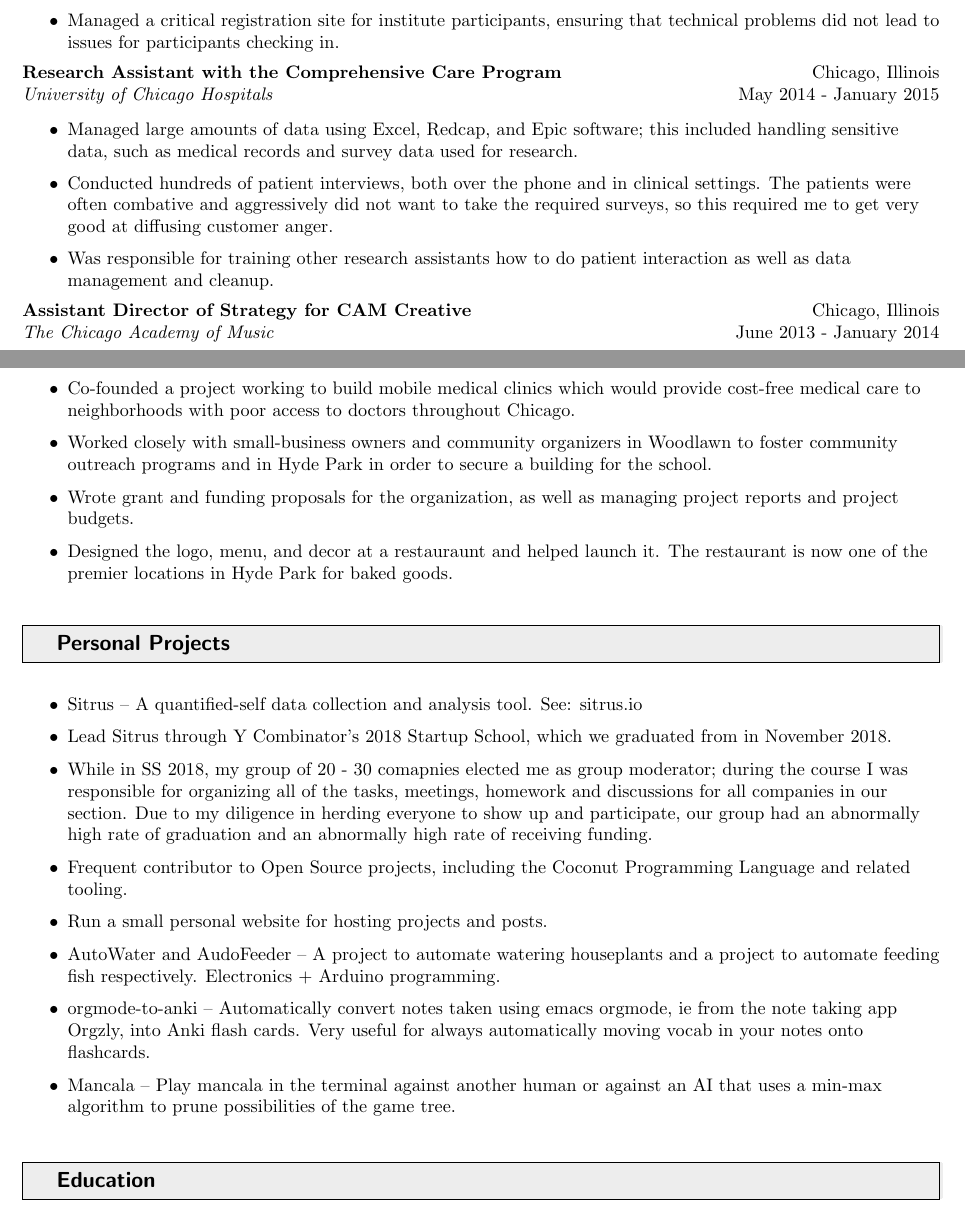
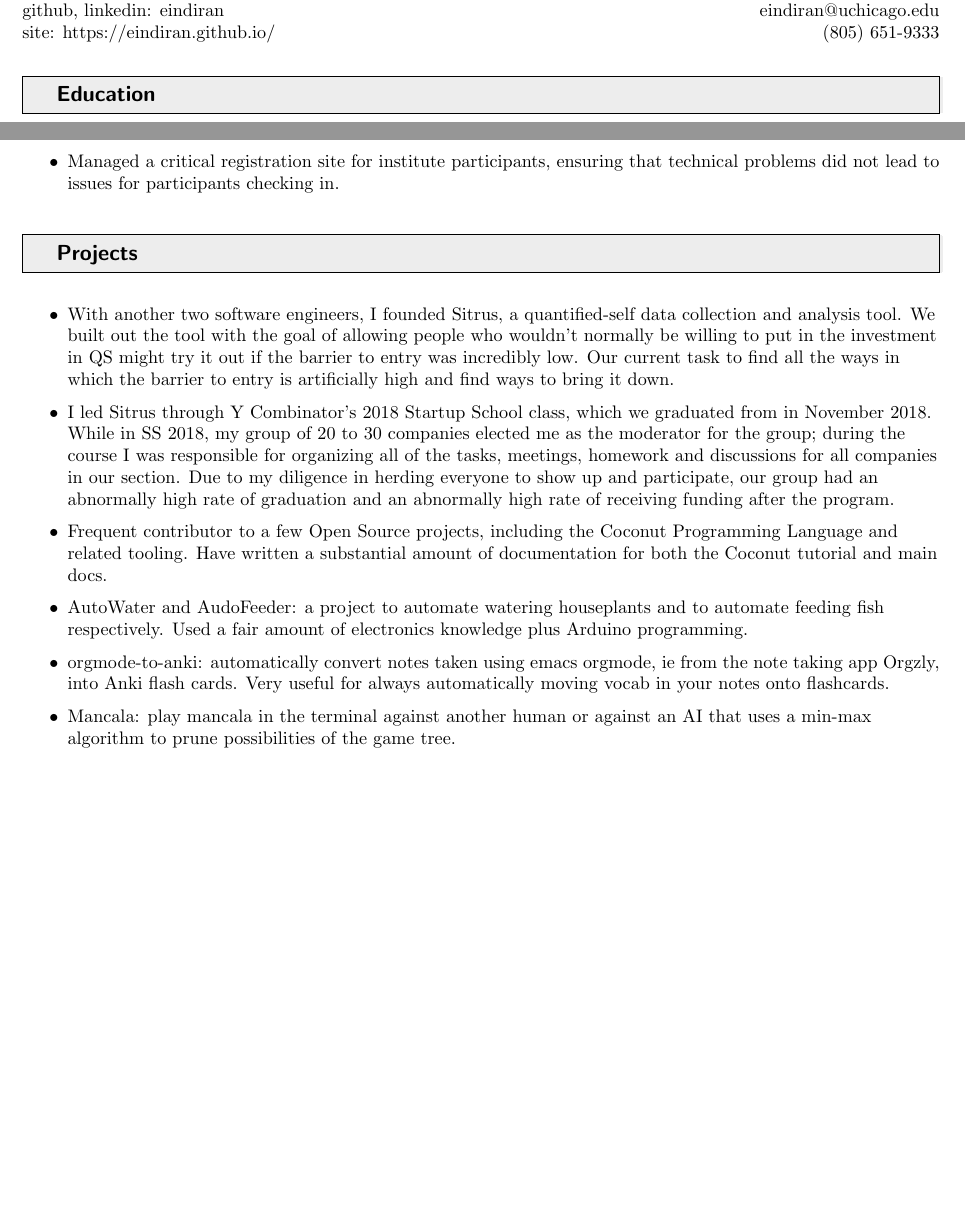
Before and after one commit to eindiran/resume, a LaTeX CV (resume.tex): two parts of pages 1 and 2 of 3 before the commit and two parts of pages 1 and 2 of 2 after it, joined at a grey line, cut at the place of the change, the shorter picture padded with empty space. Compiled offline with pdfLaTeX.

Commit message:
Jamming more stuff into the doc

```diff
--- a/resume.tex
+++ b/resume.tex
@@ -74,5 +74,5 @@
 
 \begin{tabular*}{7in}{l@{\extracolsep{\fill}}r}
 \textbf{\Large Elliott Indiran} & \textbf{Computational Linguist} \\
-640 Post Street, Apt. 602 & eindiran@uchicago.edu \\
-San Francisco, CA 94109 & (805) 651-9333 \\
+github, linkedin: eindiran & eindiran@uchicago.edu \\
+site: https://eindiran.github.io/ & (805) 651-9333 \\
@@ -99,44 +81,3 @@ San Francisco, CA 94109 & (805) 651-9333 \\
-	\resitem{Aided the directors of the institute in all technical matters; led tech support during registration.}
-	\resitem{Managed a critical registration site for institute participants, ensuring that technical problems did not lead to issues for participants checking in.}
-\end{itemize}
-
-\ressubheading{Research Assistant with the Comprehensive Care Program}{Chicago, Illinois}{University of Chicago Hospitals}{May 2014 - January 2015}
-\begin{itemize}
-	\resitem{Managed large amounts of data using Excel, Redcap, and Epic software; this included handling sensitive data, such as medical records and survey data used for research.}
-	\resitem{Conducted hundreds of patient interviews, both over the phone and in clinical settings. The patients were often combative and aggressively did not want to take the required surveys, so this required me to get very good at diffusing customer anger.}
-	\resitem{Was responsible for training other research assistants how to do patient interaction as well as data management and cleanup.}
-\end{itemize}
-
-\ressubheading{Assistant Director of Strategy for CAM Creative}{Chicago, Illinois}{The Chicago Academy of Music}{June 2013 - January 2014}
-\begin{itemize}
-	\resitem{Co-founded a project working to build mobile medical clinics which would provide cost-free medical care to neighborhoods with poor access to doctors throughout Chicago.}
-	\resitem{Worked closely with small-business owners and community organizers in Woodlawn to foster community outreach programs and in Hyde Park in order to secure a building for the school.}
-	\resitem{Wrote grant and funding proposals for the organization, as well as managing project reports and project budgets.}
-	\resitem{Designed the logo, menu, and decor at a restauraunt and helped launch it. The restaurant is now one of the premier locations in Hyde Park for baked goods.}
-\end{itemize}
-
-\iffalse
-\item \ressubheading{Volunteer Internship with The Red Shirt Program}{Oxnard, California}{St. John's Regional Medical Center}{October 2009 - June 2011}
-\begin{itemize}
-	\resitem{Worked to ensure ongoing patient satisfaction in a variety of clinical environments.}
-	\resitem{Became comfortable dealing with extremely high-pressure work environments in the Emergency room.}
-\end{itemize}
-\fi
-
-%------------------------------------------------------------------------
-
-\resheading{Personal Projects}
-
-\begin{itemize}
-    \resitem{Sitrus -- A quantified-self data collection and analysis tool. See: sitrus.io}
-    	\resitem{Lead Sitrus through Y Combinator's 2018 Startup School, which we graduated from in November 2018.}
-	\resitem{While in SS 2018, my group of 20 - 30 comapnies elected me as group moderator; during the course I was responsible for organizing all of the tasks, meetings, homework and discussions for all companies in our section. Due to my diligence in herding everyone to show up and participate, our group had an abnormally high rate of graduation and an abnormally high rate of receiving funding.}
-    \resitem{Frequent contributor to Open Source projects, including the Coconut Programming Language and related tooling.}
-        \resitem{Run a small personal website for hosting projects and posts.}
-    \resitem{AutoWater and AudoFeeder -- A project to automate watering houseplants and a project to automate feeding fish respectively. Electronics + Arduino programming.}
-    \resitem{orgmode-to-anki -- Automatically convert notes taken using emacs orgmode, ie from the note taking app Orgzly, into Anki flash cards. Very useful for always automatically moving vocab in your notes onto flashcards.}
-    \resitem{Mancala -- Play mancala in the terminal against another human or against an AI that uses a min-max algorithm to prune possibilities of the game tree.}
-\end{itemize}
 
 %------------------------------------------------------------------------
 
@@ -159,3 +116,54 @@ San Francisco, CA 94109 & (805) 651-9333 \\
+	\resitem{Aided the directors of the institute in all technical matters; led tech support during registration.}
+	\resitem{Managed a critical registration site for institute participants, ensuring that technical problems did not lead to issues for participants checking in.}
+\end{itemize}
+
+\iffalse
+\ressubheading{Research Assistant with the Comprehensive Care Program}{Chicago, Illinois}{University of Chicago Hospitals}{May 2014 - January 2015}
+\begin{itemize}
+	\resitem{Managed large amounts of data using industry-standard software including Excel, Redcap, and Epic; this included handling sensitive data, such as medical records and survey data used for research.}
+	\resitem{Conducted hundreds of patient interviews, both over the phone and in clinical settings. The patients were often combative and aggressively did not want to take the required surveys, so this required me to get very good at diffusing customer anger.}
+	\resitem{Trained other research assistants how to do patient interaction as well as data management and cleanup.}
+\end{itemize}
+\fi
+
+\iffalse
+\ressubheading{Assistant Director of Strategy for CAM Creative}{Chicago, Illinois}{The Chicago Academy of Music}{June 2013 - January 2014}
+\begin{itemize}
+	\resitem{Co-founded a project working to build mobile medical clinics which would provide cost-free medical care to neighborhoods with poor access to doctors throughout Chicago.}
+	\resitem{Worked closely with small-business owners and community organizers in Woodlawn to foster community outreach programs and in Hyde Park in order to secure a building for the school.}
+	\resitem{Wrote grant and funding proposals for the organization, as well as managing project reports and project budgets.}
+	\resitem{Designed the logo, menu, and decor at a restaurant and helped launch it. The restaurant is now one of the premier locations in Hyde Park for baked goods.}
+\end{itemize}
+\fi
+
+\iffalse
+\item \ressubheading{Volunteer Internship with The Red Shirt Program}{Oxnard, California}{St. John's Regional Medical Center}{October 2009 - June 2011}
+\begin{itemize}
+	\resitem{Worked to ensure ongoing patient satisfaction in a variety of clinical environments.}
+	\resitem{Became comfortable dealing with extremely high-pressure work environments in the Emergency room.}
+\end{itemize}
+\fi
+
+%------------------------------------------------------------------------
+
+\resheading{Projects}
+
+\begin{itemize}
+    \resitem{With another two software engineers, I founded Sitrus, a quantified-self data collection and analysis tool. We built out the tool with the goal of allowing people who wouldn't normally be willing to put in the investment in QS might try it out if the barrier to entry was incredibly low. Our current task to find all the ways in which the barrier to entry is artificially high and find ways to bring it down.}
+    	\resitem{I led Sitrus through Y Combinator's 2018 Startup School class, which we graduated from in November 2018. While in SS 2018, my group of 20 to 30 companies elected me as the moderator for the group; during the course I was responsible for organizing all of the tasks, meetings, homework and discussions for all companies in our section. Due to my diligence in herding everyone to show up and participate, our group had an abnormally high rate of graduation and an abnormally high rate of receiving funding after the program.}
+    \resitem{Frequent contributor to a few Open Source projects, including the Coconut Programming Language and related tooling. Have written a substantial amount of documentation for both the Coconut tutorial and main docs.}
+
+    \iffalse
+    \resitem{Run a small personal website for hosting projects and posts.}
+    \fi
+
+    \resitem{AutoWater and AudoFeeder: a project to automate watering houseplants and to automate feeding fish respectively. Used a fair amount of electronics knowledge plus Arduino programming.}
+    \resitem{orgmode-to-anki: automatically convert notes taken using emacs orgmode, ie from the note taking app Orgzly, into Anki flash cards. Very useful for always automatically moving vocab in your notes onto flashcards.}
+    \resitem{Mancala: play mancala in the terminal against another human or against an AI that uses a min-max algorithm to prune possibilities of the game tree.}
+\end{itemize}
+
+%------------------------------------------------------------------------
+
 \resheading{Technical Skills}
 
 \begin{itemize}
```
Also changed, not shown: resume.tex (38 more changed lines).
